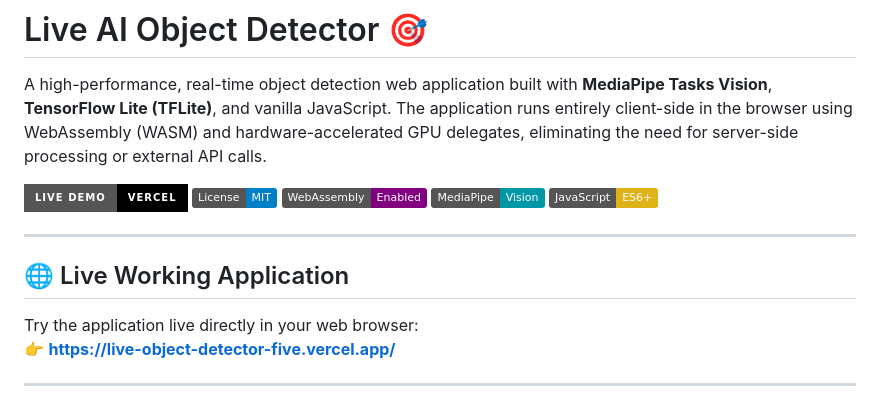
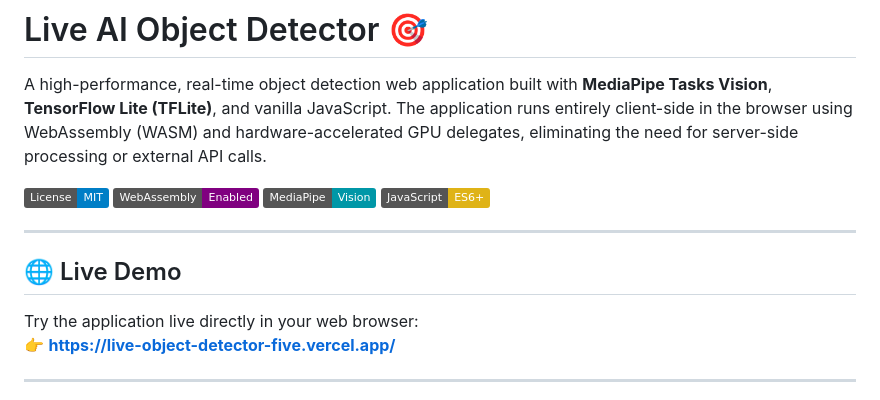
Before and after one commit to Kapilbhadu0017/live_object_detector, a Markdown page: README.md, the part around the change. Rendered like a GitHub page; badges without logos.

Commit message:
Keep a single Live Demo section in README

```diff
--- a/README.md
+++ b/README.md
@@ -2,7 +2,6 @@
 
 A high-performance, real-time object detection web application built with **MediaPipe Tasks Vision**, **TensorFlow Lite (TFLite)**, and vanilla JavaScript. The application runs entirely client-side in the browser using WebAssembly (WASM) and hardware-accelerated GPU delegates, eliminating the need for server-side processing or external API calls.
 
-[![Live Demo](https://img.shields.io/badge/Live_Demo-Vercel-000000?style=for-the-badge&logo=vercel&logoColor=white)](https://live-object-detector-five.vercel.app/)
 ![License](https://img.shields.io/badge/License-MIT-blue.svg)
 ![WebAssembly](https://img.shields.io/badge/WebAssembly-Enabled-purple.svg)
 ![MediaPipe](https://img.shields.io/badge/MediaPipe-Vision-0097a7.svg)
@@ -10,7 +9,7 @@ A high-performance, real-time object detection web application built with **Medi
 
 ---
 
-## 🌐 Live Working Application
+## 🌐 Live Demo
 
 Try the application live directly in your web browser:
 👉 **[https://live-object-detector-five.vercel.app/](https://live-object-detector-five.vercel.app/)**
```
